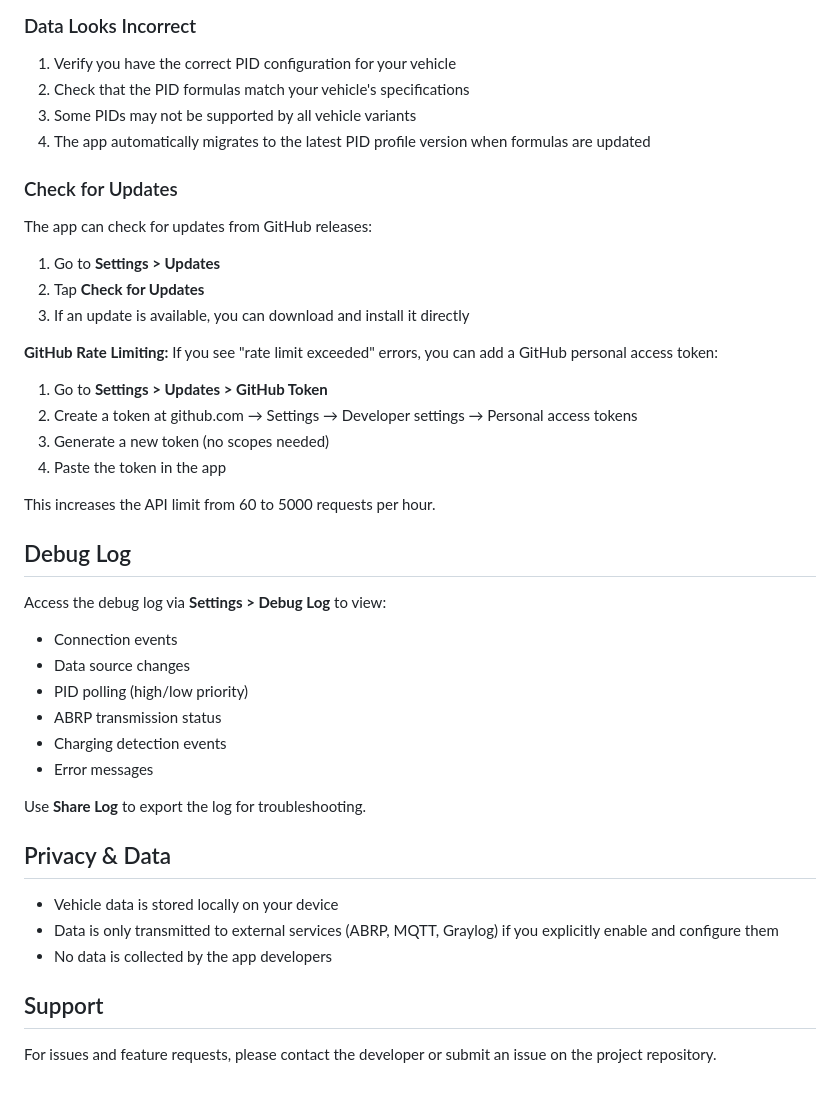
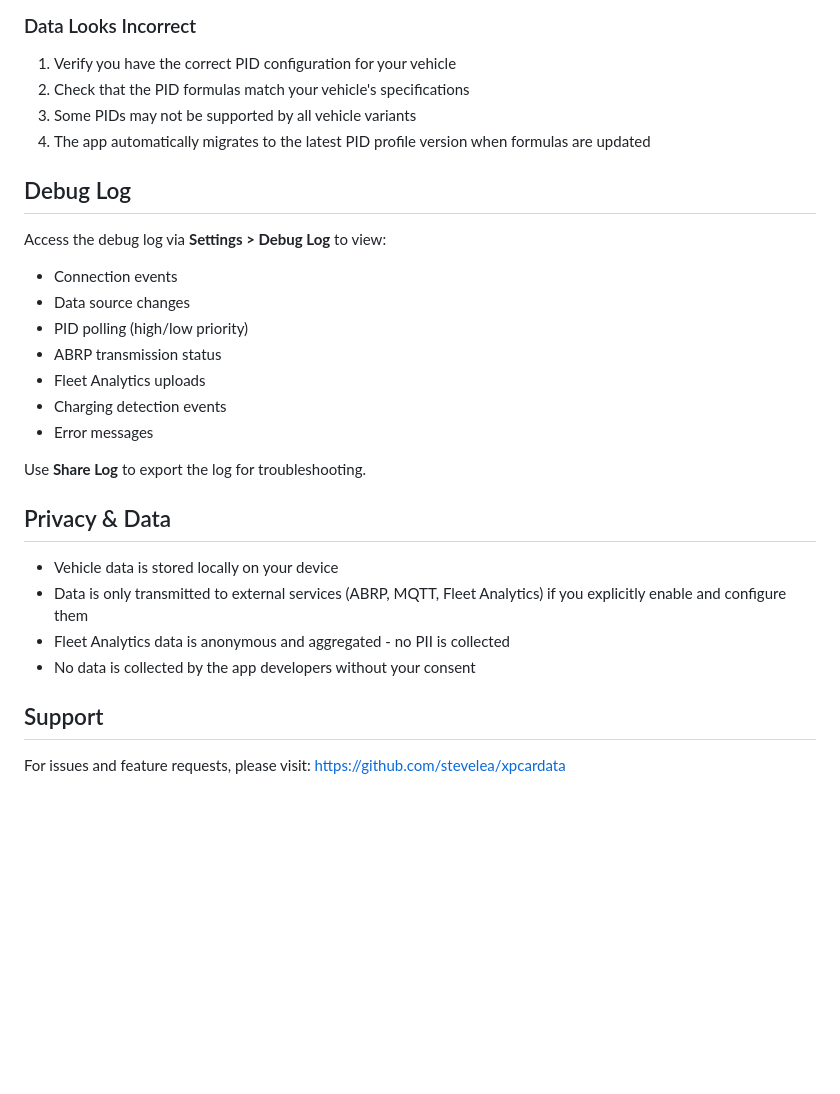
Before and after one commit to stevelea/xpcardata, a Markdown page: docs/USER_GUIDE.md, the part around one of its changes. GitHub-like rendering; blank space fills up the shorter version.

```diff
--- a/docs/USER_GUIDE.md
+++ b/docs/USER_GUIDE.md
@@ -279,21 +342,6 @@ On startup, it will automatically attempt to reconnect to the last known device.
 3. Some PIDs may not be supported by all vehicle variants
 4. The app automatically migrates to the latest PID profile version when formulas are updated
 
-### Check for Updates
-
-The app can check for updates from GitHub releases:
-1. Go to **Settings > Updates**
-2. Tap **Check for Updates**
-3. If an update is available, you can download and install it directly
-
-**GitHub Rate Limiting:** If you see "rate limit exceeded" errors, you can add a GitHub personal access token:
-1. Go to **Settings > Updates > GitHub Token**
-2. Create a token at github.com → Settings → Developer settings → Personal access tokens
-3. Generate a new token (no scopes needed)
-4. Paste the token in the app
-
-This increases the API limit from 60 to 5000 requests per hour.
-
 ## Debug Log
 
 Access the debug log via **Settings > Debug Log** to view:
@@ -302,6 +350,7 @@ Access the debug log via **Settings > Debug Log** to view:
 - Data source changes
 - PID polling (high/low priority)
 - ABRP transmission status
+- Fleet Analytics uploads
 - Charging detection events
 - Error messages
 
@@ -310,9 +359,10 @@ Use **Share Log** to export the log for troubleshooting.
 ## Privacy & Data
 
 - Vehicle data is stored locally on your device
-- Data is only transmitted to external services (ABRP, MQTT, Graylog) if you explicitly enable and configure them
-- No data is collected by the app developers
+- Data is only transmitted to external services (ABRP, MQTT, Fleet Analytics) if you explicitly enable and configure them
+- Fleet Analytics data is anonymous and aggregated - no PII is collected
+- No data is collected by the app developers without your consent
 
 ## Support
 
-For issues and feature requests, please contact the developer or submit an issue on the project repository.
+For issues and feature requests, please visit: https://github.com/stevelea/xpcardata
```
Also changed, not shown: other parts of docs/USER_GUIDE.md (+73 -10 lines), docs/DISCORD_POST.md (+54 -32 lines), docs/RELEASE_NOTES.md (+60 -67 lines).
